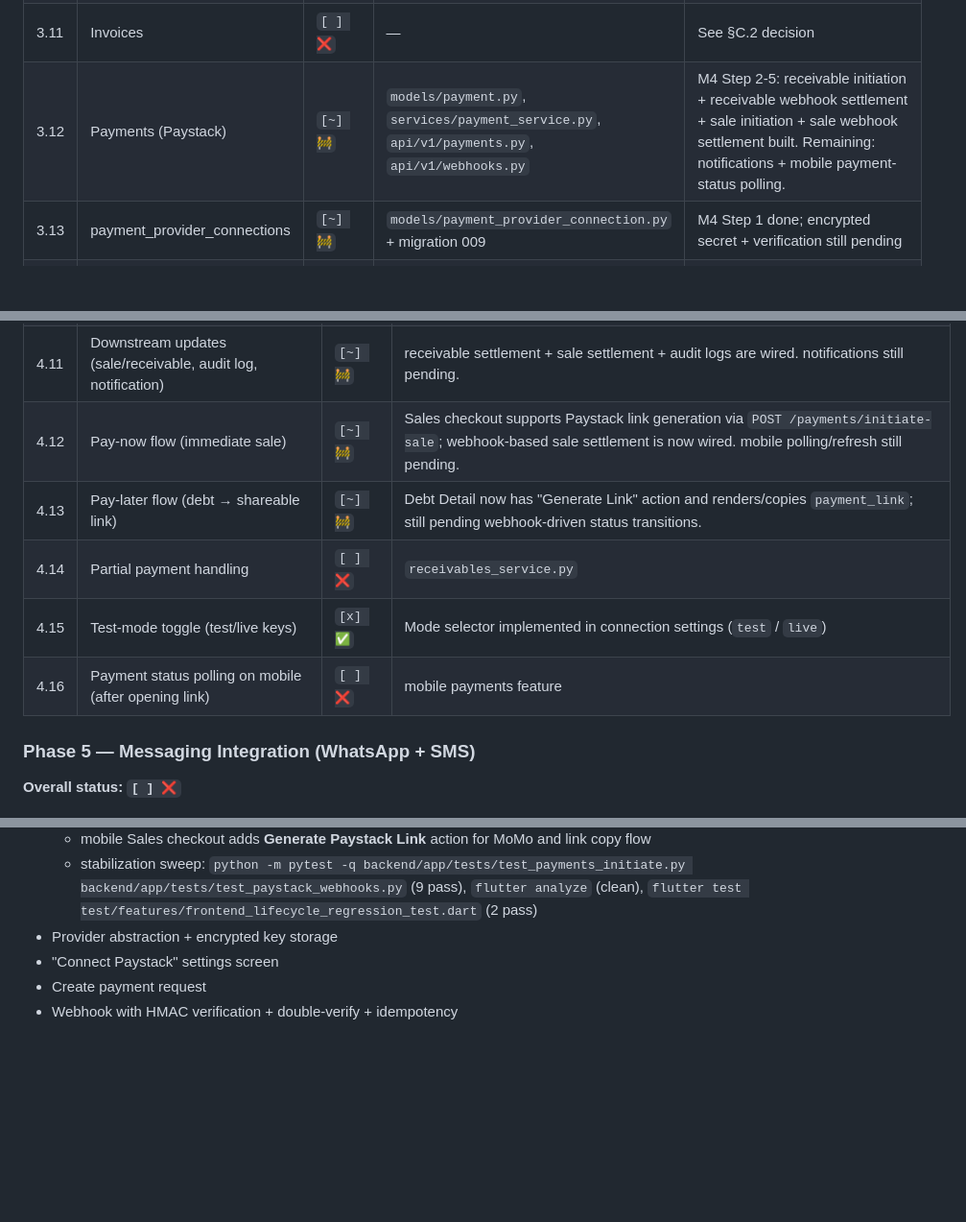
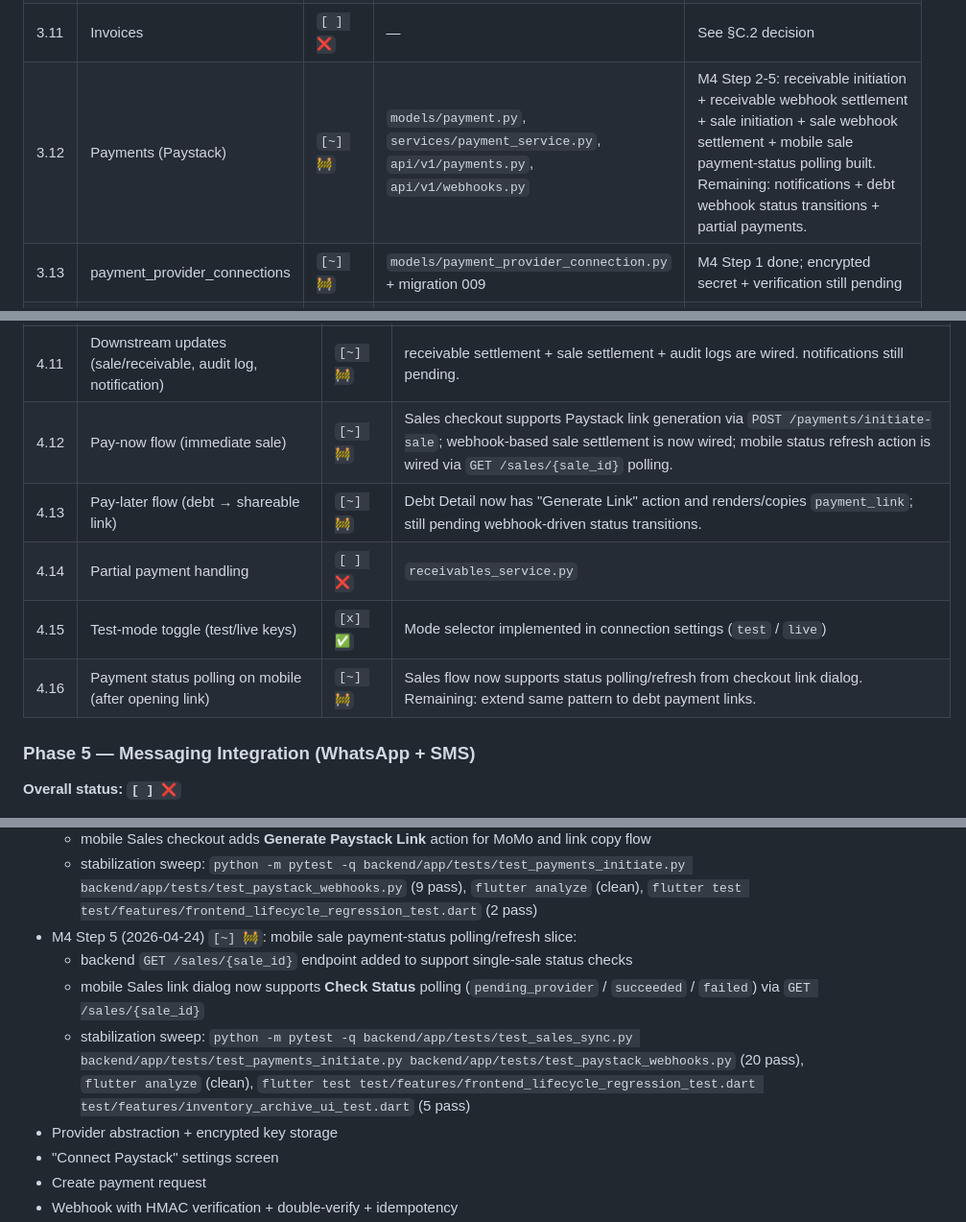
Before and after one commit to CephasTechOrg/SikaBoafo, a Markdown page: ghana_sme_os_docs/07-todo.md, 3 parts joined by grey strips. Shown at 96% size. Drawn GitHub-style; blank space fills up the shorter version.

Commit message:
feat: Enhance payment status polling and refresh functionality for mobile sales

```diff
--- a/ghana_sme_os_docs/07-todo.md
+++ b/ghana_sme_os_docs/07-todo.md
@@ -285,7 +285,7 @@ Per `06-ui-design.md` "Main Screens Needed":
 | 3.9 | inventory_movements | `[x] ✅` | `models/inventory.py` | M2: `user_id` added |
 | 3.10 | Sales + sale_items | `[x] ✅` | `models/sale.py` | M1+M2: `subtotal`, `discount`, `tax`, `cashier_id` all added |
 | 3.11 | Invoices | `[ ] ❌` | — | See §C.2 decision |
-| 3.12 | Payments (Paystack) | `[~] 🚧` | `models/payment.py`, `services/payment_service.py`, `api/v1/payments.py`, `api/v1/webhooks.py` | M4 Step 2-5: receivable initiation + receivable webhook settlement + sale initiation + sale webhook settlement built. Remaining: notifications + mobile payment-status polling. |
+| 3.12 | Payments (Paystack) | `[~] 🚧` | `models/payment.py`, `services/payment_service.py`, `api/v1/payments.py`, `api/v1/webhooks.py` | M4 Step 2-5: receivable initiation + receivable webhook settlement + sale initiation + sale webhook settlement + mobile sale payment-status polling built. Remaining: notifications + debt webhook status transitions + partial payments. |
 | 3.13 | payment_provider_connections | `[~] 🚧` | `models/payment_provider_connection.py` + migration 009 | M4 Step 1 done; encrypted secret + verification still pending |
 | 3.14 | Notifications | `[ ] ❌` | — | Phase 5 |
 | 3.15 | Audit logs | `[x] ✅` | `models/audit_log.py`, `services/audit_service.py` | M1: writes on every mutation |
@@ -312,11 +312,11 @@ Current stubs:
 | 4.9 | Webhook double-verification via `/transaction/verify` | `[x] ✅` | implemented in `payment_service.handle_paystack_webhook()` |
 | 4.10 | Idempotency (unique `provider_reference`, store event IDs) | `[x] ✅` | migration 010 adds unique `payments.provider_reference`; `payment_webhook_events` table enforces unique `(provider, event_key)` for replay protection. |
 | 4.11 | Downstream updates (sale/receivable, audit log, notification) | `[~] 🚧` | receivable settlement + sale settlement + audit logs are wired. notifications still pending. |
-| 4.12 | Pay-now flow (immediate sale) | `[~] 🚧` | Sales checkout supports Paystack link generation via `POST /payments/initiate-sale`; webhook-based sale settlement is now wired. mobile polling/refresh still pending. |
+| 4.12 | Pay-now flow (immediate sale) | `[~] 🚧` | Sales checkout supports Paystack link generation via `POST /payments/initiate-sale`; webhook-based sale settlement is now wired; mobile status refresh action is wired via `GET /sales/{sale_id}` polling. |
 | 4.13 | Pay-later flow (debt → shareable link) | `[~] 🚧` | Debt Detail now has "Generate Link" action and renders/copies `payment_link`; still pending webhook-driven status transitions. |
 | 4.14 | Partial payment handling | `[ ] ❌` | `receivables_service.py` |
 | 4.15 | Test-mode toggle (test/live keys) | `[x] ✅` | Mode selector implemented in connection settings (`test` / `live`) |
-| 4.16 | Payment status polling on mobile (after opening link) | `[ ] ❌` | mobile payments feature |
+| 4.16 | Payment status polling on mobile (after opening link) | `[~] 🚧` | Sales flow now supports status polling/refresh from checkout link dialog. Remaining: extend same pattern to debt payment links. |
 
 ### Phase 5 — Messaging Integration (WhatsApp + SMS)
 
@@ -477,6 +477,10 @@ The big one. §4.1 through §4.16.
   - sale initiation sets `sales.payment_status = pending_provider` and writes audit log entries
   - mobile Sales checkout adds **Generate Paystack Link** action for MoMo and link copy flow
   - stabilization sweep: `python -m pytest -q backend/app/tests/test_payments_initiate.py backend/app/tests/test_paystack_webhooks.py` (9 pass), `flutter analyze` (clean), `flutter test test/features/frontend_lifecycle_regression_test.dart` (2 pass)
+- M4 Step 5 (2026-04-24) `[~] 🚧`: mobile sale payment-status polling/refresh slice:
+  - backend `GET /sales/{sale_id}` endpoint added to support single-sale status checks
+  - mobile Sales link dialog now supports **Check Status** polling (`pending_provider` / `succeeded` / `failed`) via `GET /sales/{sale_id}`
+  - stabilization sweep: `python -m pytest -q backend/app/tests/test_sales_sync.py backend/app/tests/test_payments_initiate.py backend/app/tests/test_paystack_webhooks.py` (20 pass), `flutter analyze` (clean), `flutter test test/features/frontend_lifecycle_regression_test.dart test/features/inventory_archive_ui_test.dart` (5 pass)
 - Provider abstraction + encrypted key storage
 - "Connect Paystack" settings screen
 - Create payment request
```
Also changed, not shown: other parts of ghana_sme_os_docs/07-todo.md (+1 -1 lines).
